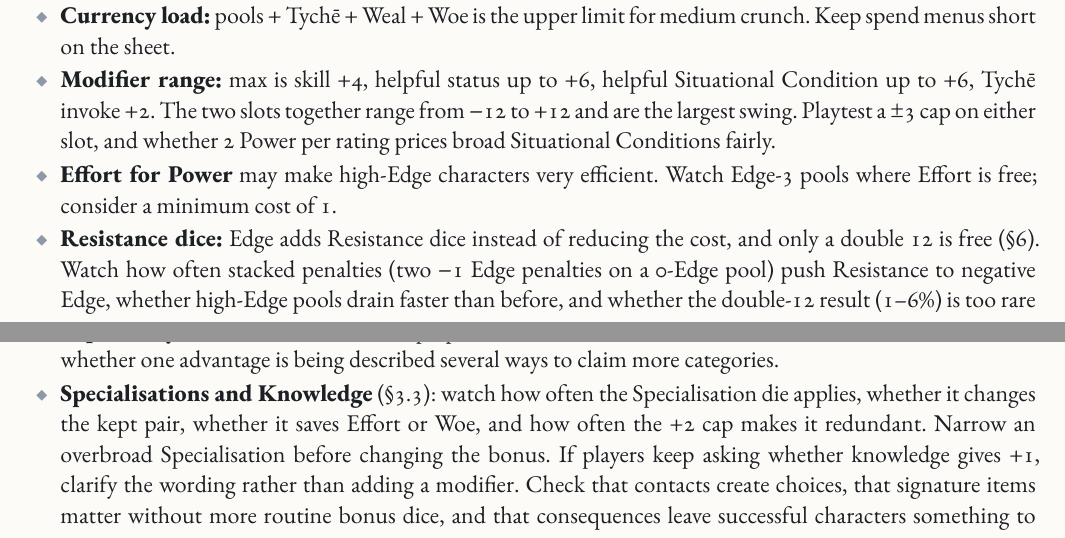
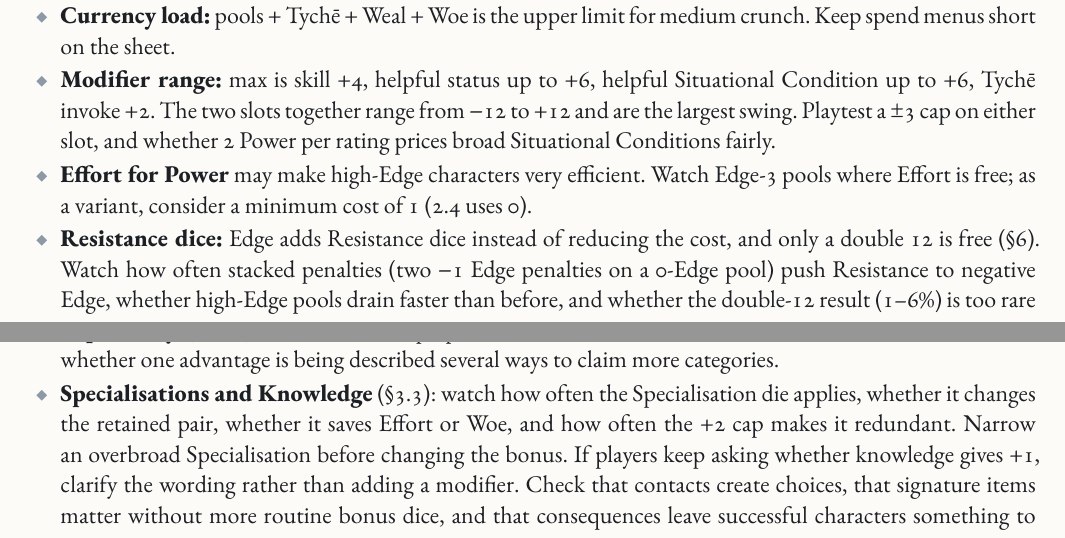
Before and after one commit to SkroxiousDM/2d12GameSystem, a Typst document (docs/2d12System/the-2d12-system-v2-core-rulebook.typ, which reads docs/2d12System/chapter-2.14-design-notes.typ): two parts of pages 54 and 55 of 176, joined at a grey line, cut so that both start at the same text. Compiled offline with Typst 0.15; a missing font is replaced by an installed copy or a similar font.

Commit message:
Use retained pair wording and mark Effort minimum as variant
Co-authored-by: Perplexity <noreply@perplexity.ai>

```diff
--- a/docs/2d12System/chapter-2.14-design-notes.typ
+++ b/docs/2d12System/chapter-2.14-design-notes.typ
@@ -21,7 +21,7 @@
 === 14.1 Known Risks <core-known-risks>
 - #strong[Currency load:] pools + Tychē + Weal + Woe is the upper limit for medium crunch. Keep spend menus short on the sheet.
 - #strong[Modifier range:] max is skill +4, helpful status up to +6, helpful Situational Condition up to +6, Tychē invoke +2. The two slots together range from −12 to +12 and are the largest swing. Playtest a ±3 cap on either slot, and whether 2 Power per rating prices broad Situational Conditions fairly.
-- #strong[Effort for Power] may make high-Edge characters very efficient. Watch Edge-3 pools where Effort is free; consider a minimum cost of 1.
+- #strong[Effort for Power] may make high-Edge characters very efficient. Watch Edge-3 pools where Effort is free; as a variant, consider a minimum cost of 1 (2.4 uses 0).
 - #strong[Resistance dice:] Edge adds Resistance dice instead of reducing the cost, and only a double 12 is free (@core-resistance-harm-recovery). Watch how often stacked penalties (two −1 Edge penalties on a 0-Edge pool) push Resistance to negative Edge, whether high-Edge pools drain faster than before, and whether the double-12 result (1--6%) is too rare to matter.
 - #strong[Four pools] means more pool points to track. The sheet should put all four in one row with Edge beside each.
 - #strong[Conflict length:] with scripting used for every big contest, the conflict test (@core-when-use-conflict) is what stops overuse.
@@ -31,7 +31,7 @@
 - #strong[Old simulation figures:] earlier notes reported mirrored fights about 23.5% shorter with shared Disposition, and an older setup averaging about 6 Disposition (range 3--9) and 6 volleys. Those figures predate the divide-by-three setup; re-run them before predicting conflict length. A fixed track of 5 is a possible comparison, not a rule.
 - #strong[Attack and Feint +1] (@core-actions-effects): watch whether Defend keeps pace, whether Feint becomes the default action, and how the +1 stacks with #emph[Crowd Work] and #emph[Every Trick in the Book].
 - #strong[Superiority] (@core-superiority): watch whether preparation becomes routine, how often both sides claim it, and whether one advantage is being described several ways to claim more categories.
-- #strong[Specialisations and Knowledge] (@core-skill-pyramid): watch how often the Specialisation die applies, whether it changes the kept pair, whether it saves Effort or Woe, and how often the +2 cap makes it redundant. Narrow an overbroad Specialisation before changing the bonus. If players keep asking whether knowledge gives +1, clarify the wording rather than adding a modifier. Check that contacts create choices, that signature items matter without more routine bonus dice, and that consequences leave successful characters something to act on.
+- #strong[Specialisations and Knowledge] (@core-skill-pyramid): watch how often the Specialisation die applies, whether it changes the retained pair, whether it saves Effort or Woe, and how often the +2 cap makes it redundant. Narrow an overbroad Specialisation before changing the bonus. If players keep asking whether knowledge gives +1, clarify the wording rather than adding a modifier. Check that contacts create choices, that signature items matter without more routine bonus dice, and that consequences leave successful characters something to act on.
 - #strong[Specialists in scripted conflicts:] if a character has no legal specialist contribution under the action lists, treat it as an action-design question; don't let a Specialisation override the script.
 - #strong[Prepared in Advance] (@core-prepared-advance): watch Tychē use and overlap with the Furcifer's ★ #emph[Flashback].
 - #strong[Playtest flags in the text:] @core-roll status and Condition range; @core-personal-statuses stacking; @core-situational-conditions Condition accumulation; @core-resistance-harm-recovery negative Edge; @core-woe dangerous-circumstance Woe cap; @core-scenery-maneuvers Floor Collapse and Make a Hazard prices; @core-tier-6-scars one Scar per scene; @core-superiority PC/opposition symmetry and Superiority eligibility; @core-scripting-volleys Feint versus Maneuver; @core-compromise four-step compromise; @core-area-effects area effects. These notes don't settle them.
```
